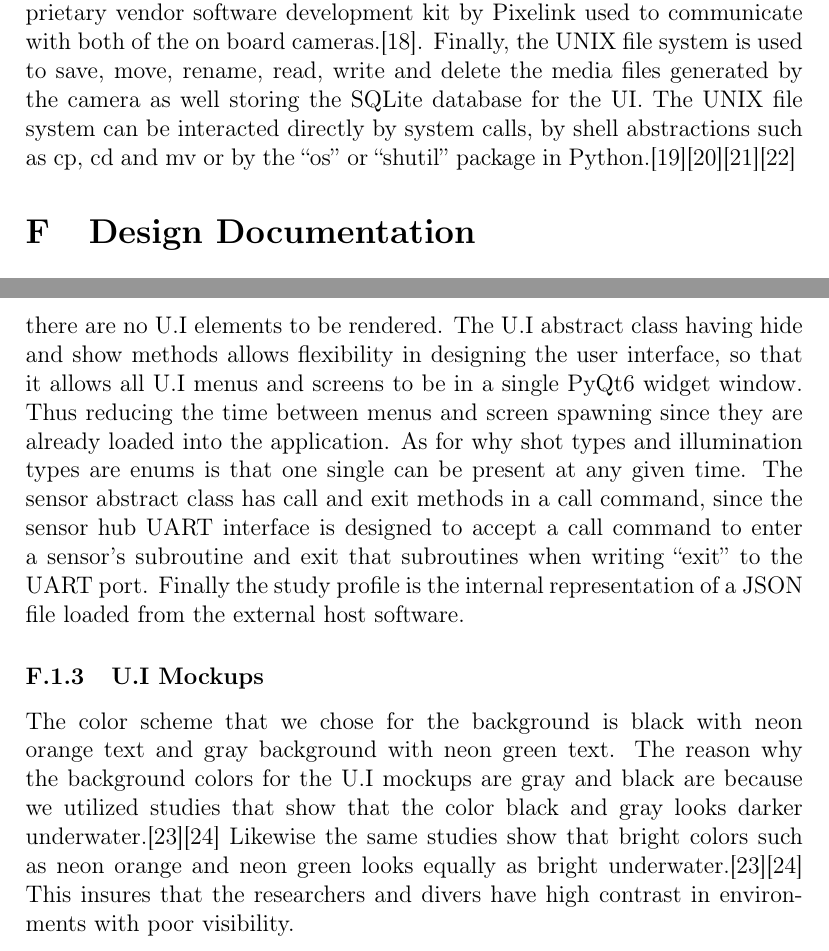
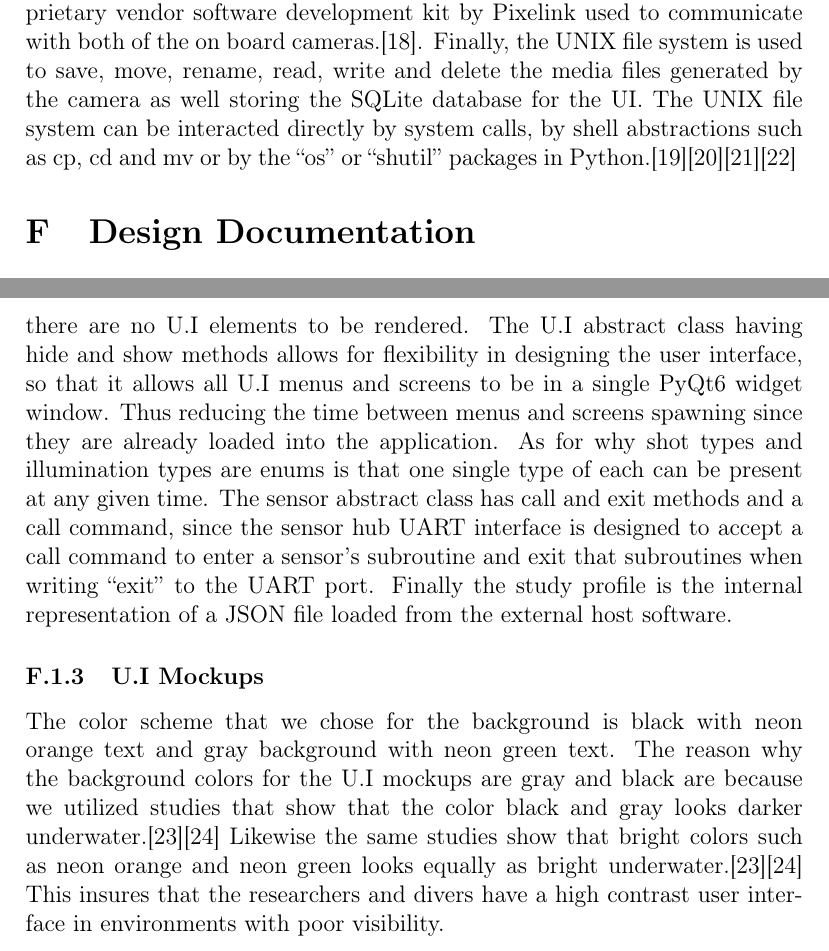
Before and after one commit to fabiomatos999/M.O.S.I.S, a LaTeX document (Progress_Report_Document/Main_Document/Main_Document.tex, which reads Progress_Report_Document/Appendix/Design_Documentation/Design_Justification/Design_Justification.tex, Progress_Report_Document/Appendix/System_Architecture_and_Interfaces/Software_Interfaces/Software_Interfaces.tex): two parts of pages 30 and 31 of 73, joined at a grey line, cut so that both start at the same text. Compiled offline with pdfLaTeX.

Commit message:
Fix design justification

```diff
--- a/Progress_Report_Document/Appendix/Design_Documentation/Design_Justification/Design_Justification.tex
+++ b/Progress_Report_Document/Appendix/Design_Documentation/Design_Justification/Design_Justification.tex
@@ -2,6 +2,6 @@
 \subsubsection{Use Case Diagram}
 Since this is a user facing application, the bulk of the use cases are attributed to the users. However, the reason why the application itself is responsible for performing diagnostics is to avoid an invalid state for the user interface to start. The use cases were derived from the requirements from the client and stakeholder.
 \subsubsection{Class Diagram}
-The U.I abstract class follows the PyQt6 module layout. The reason the U.I abstract class is dependent on application is that without an application there are no U.I elements to be rendered. The U.I abstract class having hide and show methods allows flexibility in designing the user interface, so that it allows all U.I menus and screens to be in a single PyQt6 widget window. Thus reducing the time between menus and screen spawning since they are already loaded into the application. As for why shot types and illumination types are enums is that one single can be present at any given time. The sensor abstract class has call and exit methods in a call command, since the sensor hub UART interface is designed to accept a call command to enter a sensor's subroutine and exit that subroutines when writing ``exit'' to the UART port. Finally the study profile is the internal representation of a JSON file loaded from the external host software.
+The U.I abstract class follows the PyQt6 module layout. The reason the U.I abstract class is dependent on application is that without an application there are no U.I elements to be rendered. The U.I abstract class having hide and show methods allows for flexibility in designing the user interface, so that it allows all U.I menus and screens to be in a single PyQt6 widget window. Thus reducing the time between menus and screens spawning since they are already loaded into the application. As for why shot types and illumination types are enums is that one single type of each can be present at any given time. The sensor abstract class has call and exit methods and a call command, since the sensor hub UART interface is designed to accept a call command to enter a sensor's subroutine and exit that subroutines when writing ``exit'' to the UART port. Finally the study profile is the internal representation of a JSON file loaded from the external host software.
 \subsubsection{U.I Mockups}
-The color scheme that we chose for the background is black with neon orange text and gray background with neon green text. The reason why the background colors for the U.I mockups are gray and black are because we utilized studies that show that the color black and gray looks darker underwater.\cite{AquaticSafetyGroup2021}\cite{FluoGreenMost2018} Likewise the same studies show that bright colors such as neon orange and neon green looks equally as bright underwater.\cite{AquaticSafetyGroup2021}\cite{FluoGreenMost2018} This insures that the researchers and divers have high contrast in environments with poor visibility.
+The color scheme that we chose for the background is black with neon orange text and gray background with neon green text. The reason why the background colors for the U.I mockups are gray and black are because we utilized studies that show that the color black and gray looks darker underwater.\cite{AquaticSafetyGroup2021}\cite{FluoGreenMost2018} Likewise the same studies show that bright colors such as neon orange and neon green looks equally as bright underwater.\cite{AquaticSafetyGroup2021}\cite{FluoGreenMost2018} This insures that the researchers and divers have a high contrast user interface in environments with poor visibility.
--- a/Progress_Report_Document/Appendix/System_Architecture_and_Interfaces/Software_Interfaces/Software_Interfaces.tex
+++ b/Progress_Report_Document/Appendix/System_Architecture_and_Interfaces/Software_Interfaces/Software_Interfaces.tex
@@ -5,4 +5,4 @@ M.O.S.I.S UI 2.0 has a total of three communication interfaces between the vario
 \item Camera SDK
 \item UNIX File system
 \end{enumerate}
-The UART port is used to communicate with the sensor hub. The sensor hub provides methods to calibrate both pH and dissolved oxygen sensors and receive temperature, pH, pressure and dissolved oxygen data, in the form of a string, from the sensor hub sensors (See \ref{s:other_documentation} for detailed information on the sensor hub). The UART port on the sensor hub is configured with a baud rate of 115200 baud, 8 data bits, 1 stop bit and no parity bit on the port ``/dev/ttyAMA0'' on GPIO pins 14 and 15.\cite{UARTRaspberryPi} The camera SDK is the proprietary vendor software development kit by Pixelink used to communicate with both of the on board cameras.\cite{WhatFunctionsFeatures}. Finally, the UNIX file system is used to save, move, rename, read, write and delete the media files generated by the camera as well storing the SQLite database for the UI. The UNIX file system can be interacted directly by system calls, by shell abstractions such as cp, cd and mv or by the ``os'' or ``shutil'' package in Python.\cite{SystemCallsUnix}\cite{UnixShellSummary}\cite{OsMiscellaneousOperating}\cite{ShutilHighlevelFile}
+The UART port is used to communicate with the sensor hub. The sensor hub provides methods to calibrate both pH and dissolved oxygen sensors and receive temperature, pH, pressure and dissolved oxygen data, in the form of a string, from the sensor hub sensors (See \ref{s:other_documentation} for detailed information on the sensor hub). The UART port on the sensor hub is configured with a baud rate of 115200 baud, 8 data bits, 1 stop bit and no parity bit on the port ``/dev/ttyAMA0'' on GPIO pins 14 and 15.\cite{UARTRaspberryPi} The camera SDK is the proprietary vendor software development kit by Pixelink used to communicate with both of the on board cameras.\cite{WhatFunctionsFeatures}. Finally, the UNIX file system is used to save, move, rename, read, write and delete the media files generated by the camera as well storing the SQLite database for the UI. The UNIX file system can be interacted directly by system calls, by shell abstractions such as cp, cd and mv or by the ``os'' or ``shutil'' packages in Python.\cite{SystemCallsUnix}\cite{UnixShellSummary}\cite{OsMiscellaneousOperating}\cite{ShutilHighlevelFile}
```
